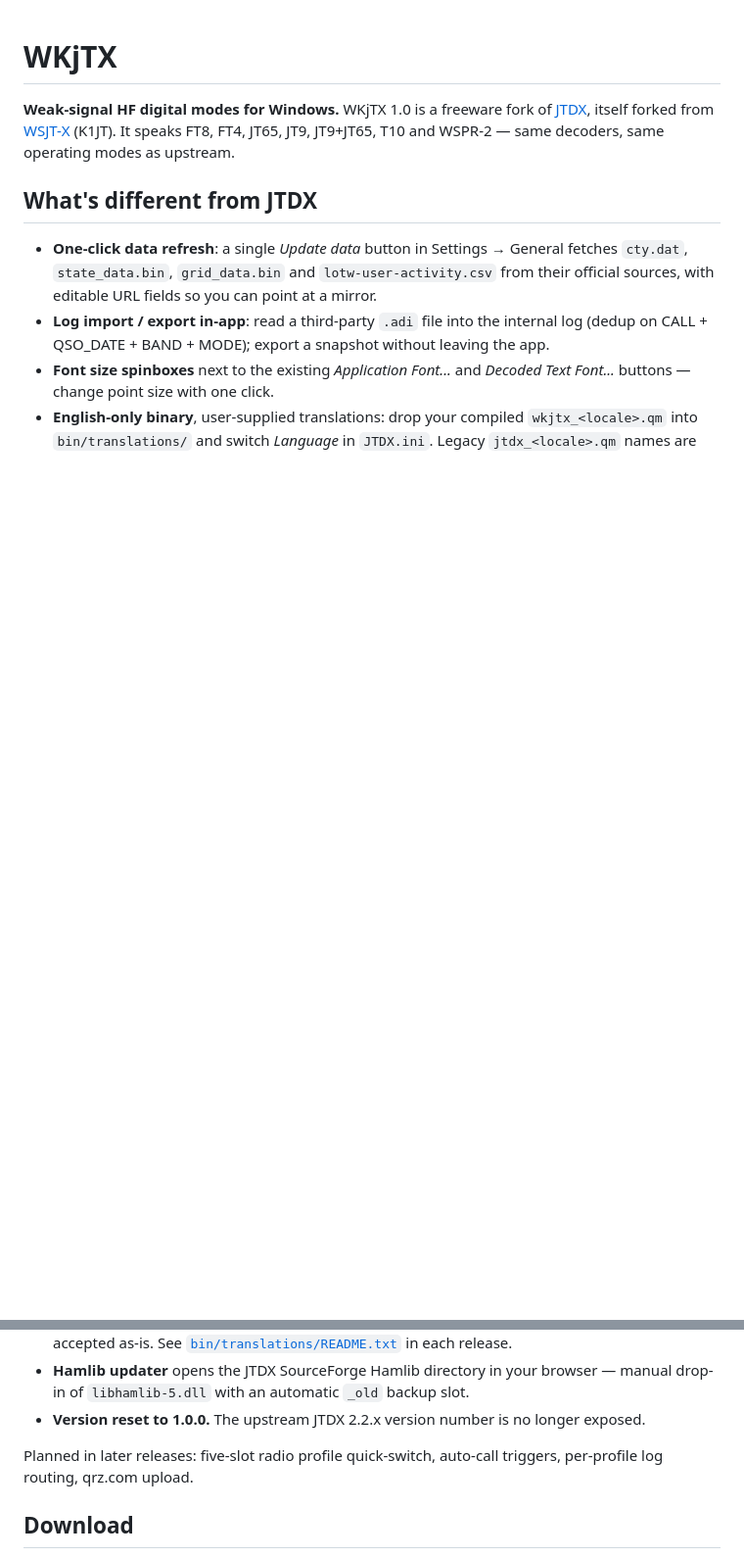
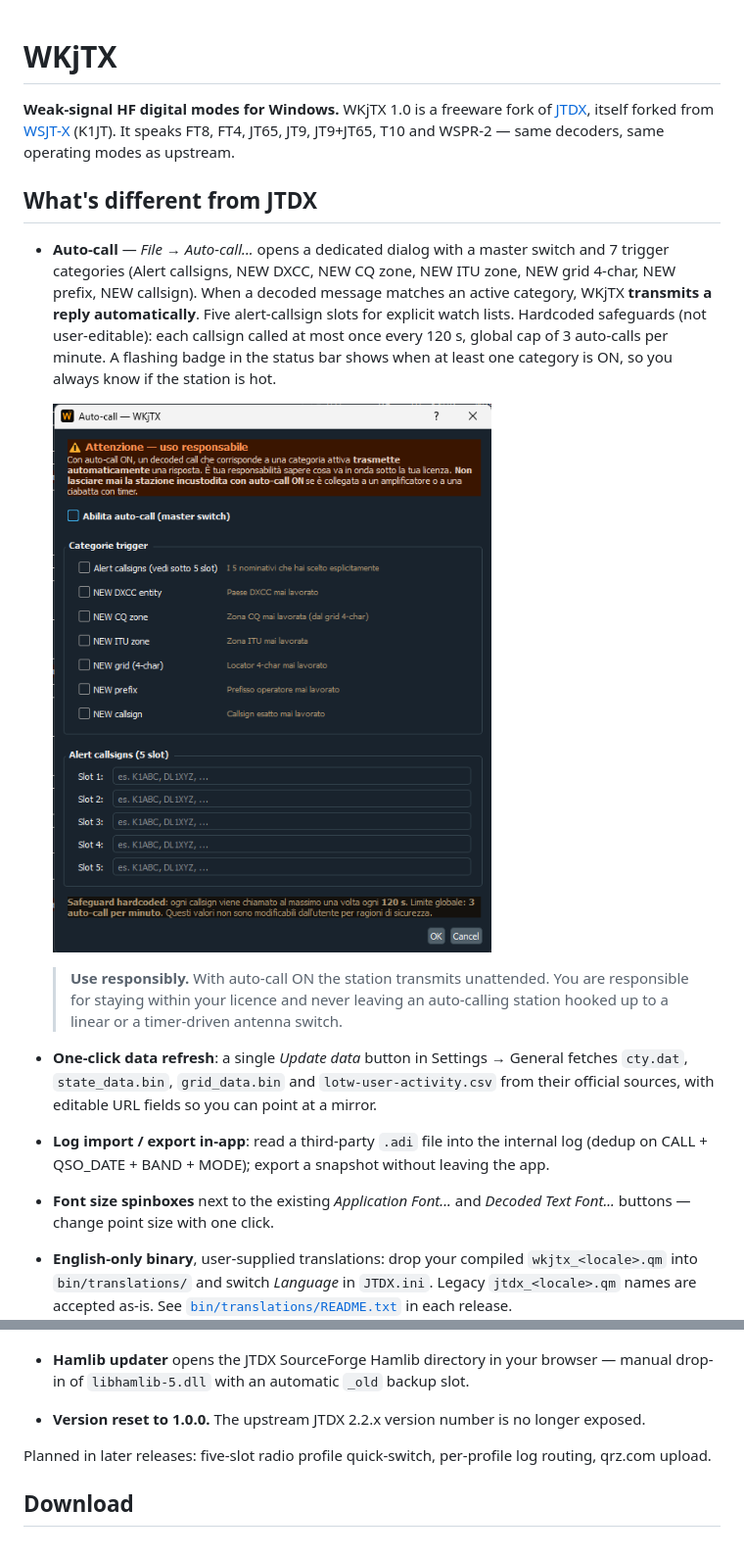
Before and after one commit to iu2vwk-ita/WKjTX, a Markdown page: README.md, 2 parts joined by grey strips. Shown at 98% size. Rendered like a GitHub page; pictures changed too: docs/screenshots/auto-call-dialog.png (added); blank space fills up the shorter version.

Commit message:
docs(README): document Auto-call as a shipped feature + screenshot
Auto-call is wired into v1.0.0 (mainwindow.cpp createAutoCallMenu at
line 463 and the action+dialog at 2848+). README erroneously listed
it under 'Planned in later releases' — moved to top of 'What's
different from JTDX' with the responsible-use warning text from the
in-app dialog and a screenshot of the settings UI.

Co-Authored-By: Claude Opus 4.7 (1M context) <noreply@anthropic.com>

```diff
--- a/README.md
+++ b/README.md
@@ -7,6 +7,24 @@ FT8, FT4, JT65, JT9, JT9+JT65, T10 and WSPR-2 — same decoders, same
 operating modes as upstream.
 
 ## What's different from JTDX
+
+- **Auto-call** — *File → Auto-call...* opens a dedicated dialog
+  with a master switch and 7 trigger categories (Alert callsigns,
+  NEW DXCC, NEW CQ zone, NEW ITU zone, NEW grid 4-char, NEW prefix,
+  NEW callsign). When a decoded message matches an active category,
+  WKjTX **transmits a reply automatically**. Five alert-callsign
+  slots for explicit watch lists. Hardcoded safeguards (not
+  user-editable): each callsign called at most once every 120 s,
+  global cap of 3 auto-calls per minute. A flashing badge in the
+  status bar shows when at least one category is ON, so you always
+  know if the station is hot.
+
+  ![Auto-call dialog](docs/screenshots/auto-call-dialog.png)
+
+  > **Use responsibly.** With auto-call ON the station transmits
+  > unattended. You are responsible for staying within your licence
+  > and never leaving an auto-calling station hooked up to a linear
+  > or a timer-driven antenna switch.
 
 - **One-click data refresh**: a single *Update data* button in
   Settings → General fetches `cty.dat`, `state_data.bin`,
@@ -31,7 +49,7 @@ operating modes as upstream.
   number is no longer exposed.
 
 Planned in later releases: five-slot radio profile quick-switch,
-auto-call triggers, per-profile log routing, qrz.com upload.
+per-profile log routing, qrz.com upload.
 
 ## Download
 
```
